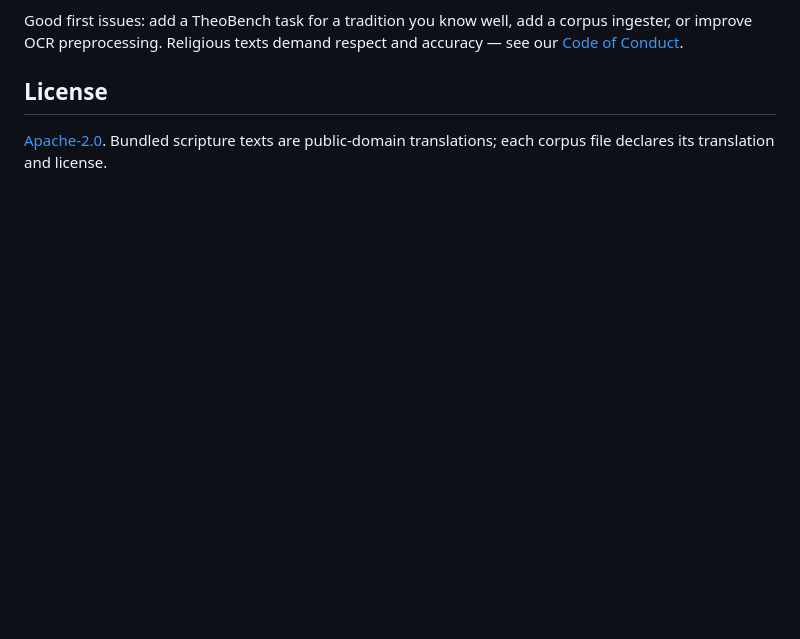
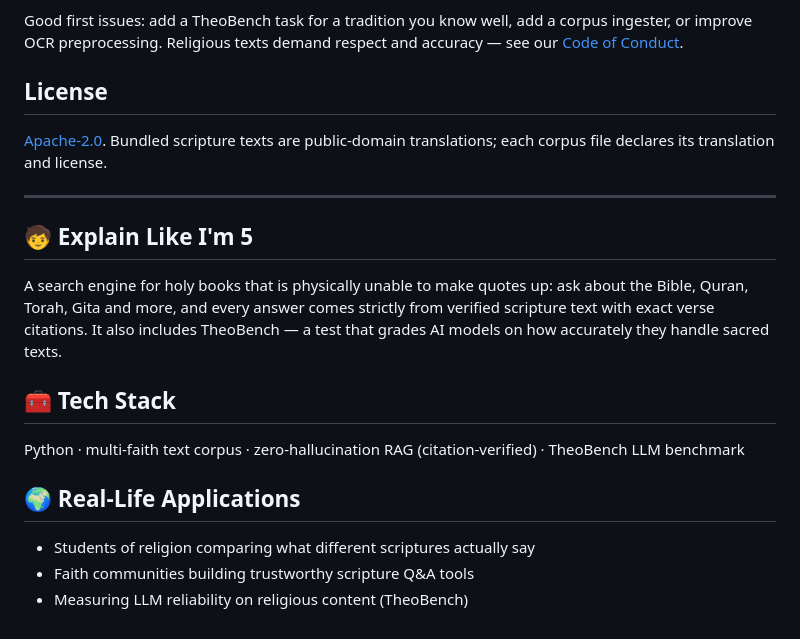
Before and after one commit to AravindB98/omnicanon, a Markdown page: README.md, the part around the change. Rendered like a GitHub page; blank space fills up the shorter version.

Commit message:
docs: add plain-English explainer, tech stack, applications, contributing & future scope

```diff
--- a/README.md
+++ b/README.md
@@ -133,3 +133,19 @@ Good first issues: add a TheoBench task for a tradition you know well, add a cor
 ## License
 
 [Apache-2.0](LICENSE). Bundled scripture texts are public-domain translations; each corpus file declares its translation and license.
+
+---
+
+## 🧒 Explain Like I'm 5
+
+A search engine for holy books that is physically unable to make quotes up: ask about the Bible, Quran, Torah, Gita and more, and every answer comes strictly from verified scripture text with exact verse citations. It also includes TheoBench — a test that grades AI models on how accurately they handle sacred texts.
+
+## 🧰 Tech Stack
+
+Python · multi-faith text corpus · zero-hallucination RAG (citation-verified) · TheoBench LLM benchmark
+
+## 🌍 Real-Life Applications
+
+- Students of religion comparing what different scriptures actually say
+- Faith communities building trustworthy scripture Q&A tools
+- Measuring LLM reliability on religious content (TheoBench)
```
